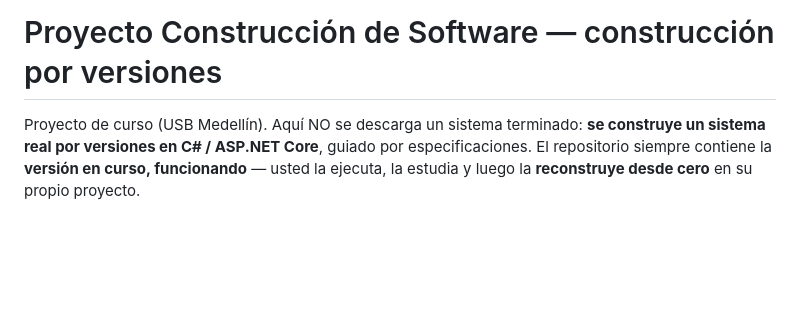
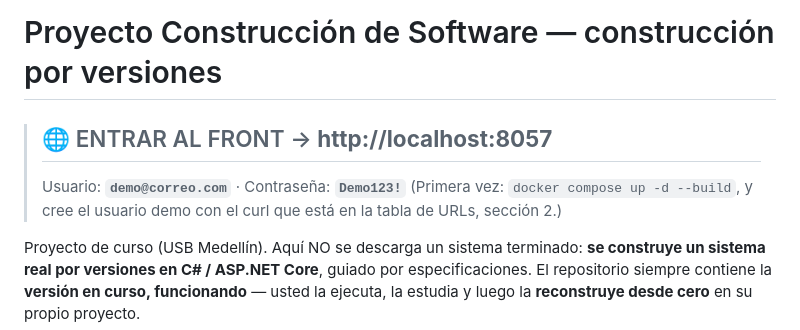
Before and after one commit to ccastro2050/proyecto_construccion_de_software7, a Markdown page: README.md, the part around the change. GitHub-like rendering; blank space fills up the shorter version.

Commit message:
README: el link para ENTRAR AL FRONT y sus credenciales de prueba, arriba de todo

```diff
--- a/README.md
+++ b/README.md
@@ -1,4 +1,10 @@
 # Proyecto Construcción de Software — construcción por versiones
+
+> ## 🌐 ENTRAR AL FRONT → **http://localhost:8057**
+> Usuario: **`demo@correo.com`** · Contraseña: **`Demo123!`**
+> (Primera vez: `docker compose up -d --build`, y cree el usuario
+> demo con el curl que está en la tabla de URLs, sección 2.)
+
 
 Proyecto de curso (USB Medellín). Aquí NO se descarga un sistema terminado:
 **se construye un sistema real por versiones en C# / ASP.NET Core**, guiado
```
